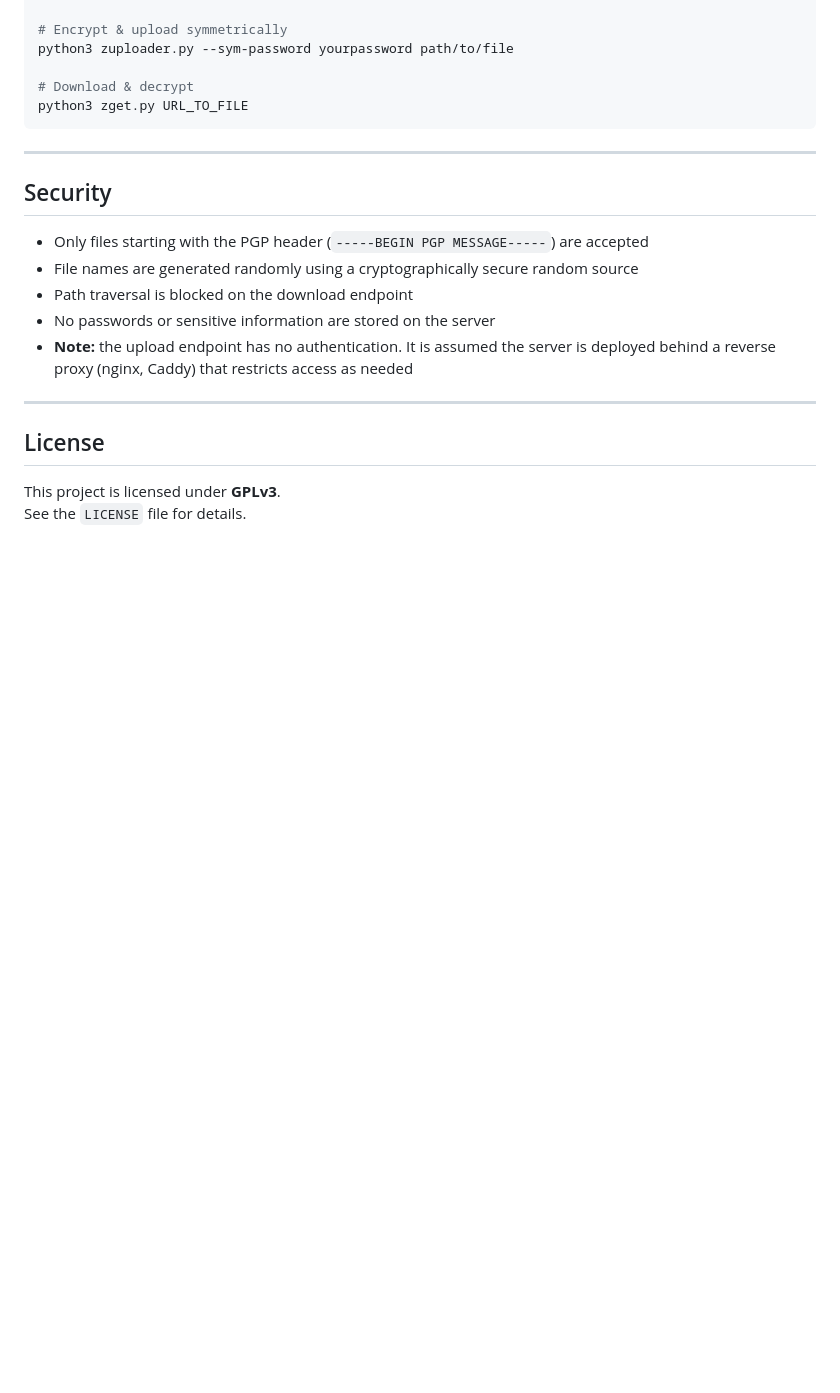
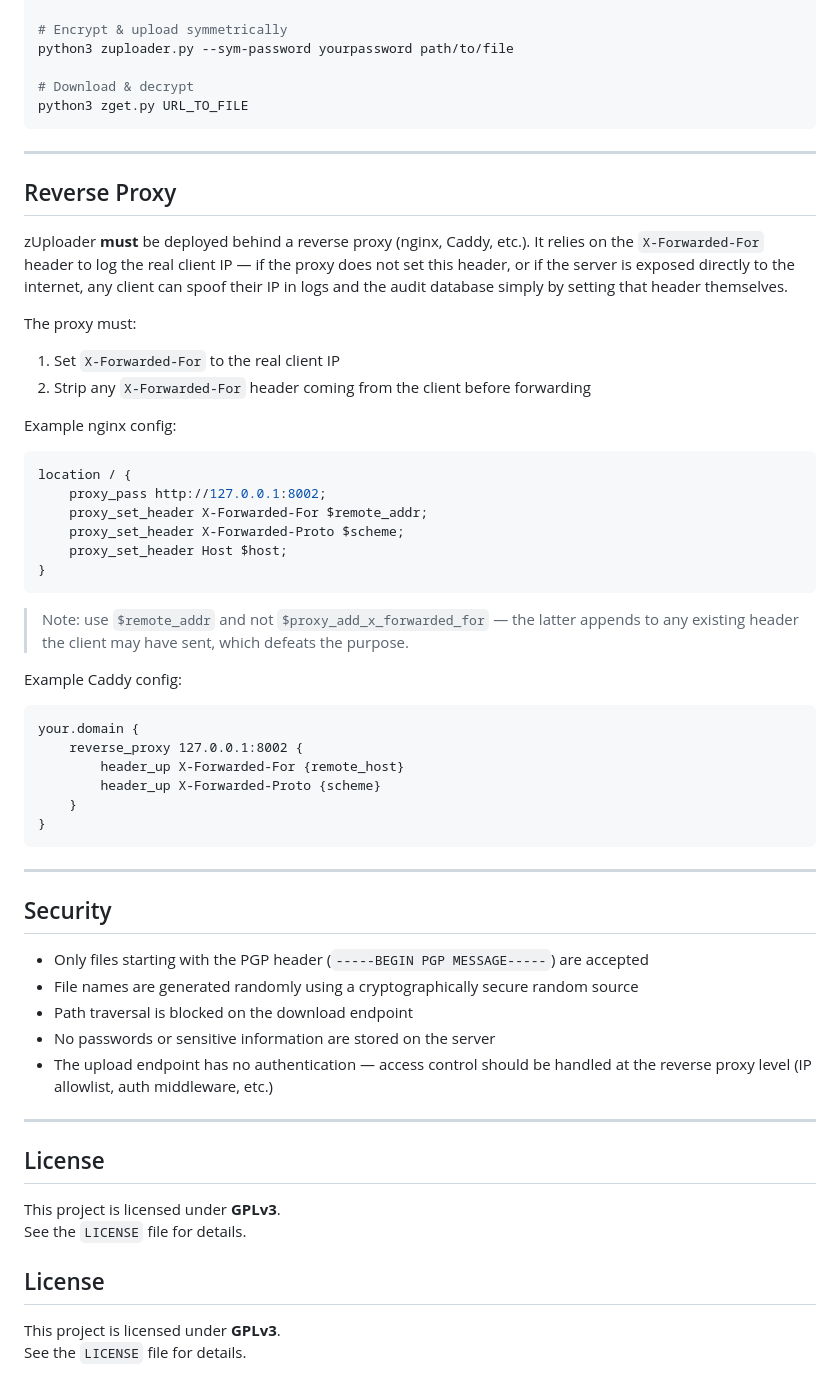
Before and after one commit to gnosisTux/zUploader-server, a Markdown page: README.md, the part around the change. Drawn GitHub-style; blank space fills up the shorter version.

````diff
--- a/README.md
+++ b/README.md
@@ -246,13 +246,47 @@ python3 zget.py URL_TO_FILE
 
 ---
 
+## Reverse Proxy
+
+zUploader **must** be deployed behind a reverse proxy (nginx, Caddy, etc.). It relies on the `X-Forwarded-For` header to log the real client IP — if the proxy does not set this header, or if the server is exposed directly to the internet, any client can spoof their IP in logs and the audit database simply by setting that header themselves.
+
+The proxy must:
+1. Set `X-Forwarded-For` to the real client IP
+2. Strip any `X-Forwarded-For` header coming from the client before forwarding
+
+Example nginx config:
+
+```nginx
+location / {
+    proxy_pass http://127.0.0.1:8002;
+    proxy_set_header X-Forwarded-For $remote_addr;
+    proxy_set_header X-Forwarded-Proto $scheme;
+    proxy_set_header Host $host;
+}
+```
+
+> Note: use `$remote_addr` and not `$proxy_add_x_forwarded_for` — the latter appends to any existing header the client may have sent, which defeats the purpose.
+
+Example Caddy config:
+
+```
+your.domain {
+    reverse_proxy 127.0.0.1:8002 {
+        header_up X-Forwarded-For {remote_host}
+        header_up X-Forwarded-Proto {scheme}
+    }
+}
+```
+
+---
+
 ## Security
 
 - Only files starting with the PGP header (`-----BEGIN PGP MESSAGE-----`) are accepted
 - File names are generated randomly using a cryptographically secure random source
 - Path traversal is blocked on the download endpoint
 - No passwords or sensitive information are stored on the server
-- **Note:** the upload endpoint has no authentication. It is assumed the server is deployed behind a reverse proxy (nginx, Caddy) that restricts access as needed
+- The upload endpoint has no authentication — access control should be handled at the reverse proxy level (IP allowlist, auth middleware, etc.)
 
 ---
 
@@ -260,3 +294,7 @@ python3 zget.py URL_TO_FILE
 
 This project is licensed under **GPLv3**.
 See the `LICENSE` file for details.
+## License
+
+This project is licensed under **GPLv3**.
+See the `LICENSE` file for details.
````
